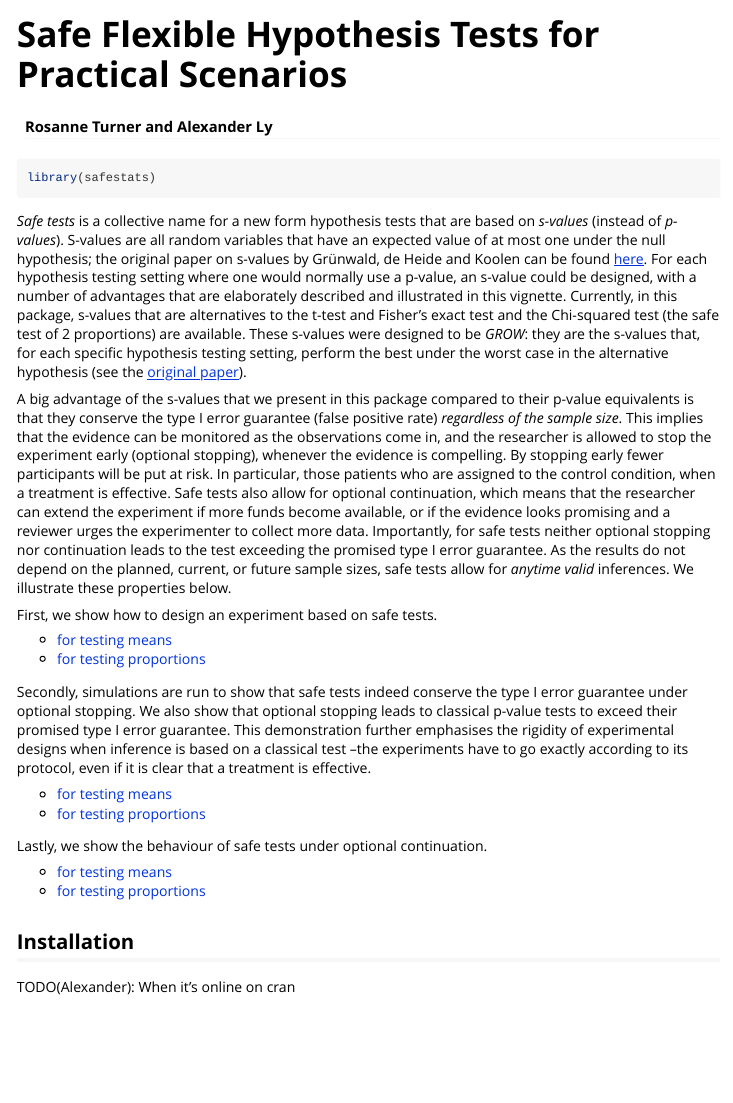
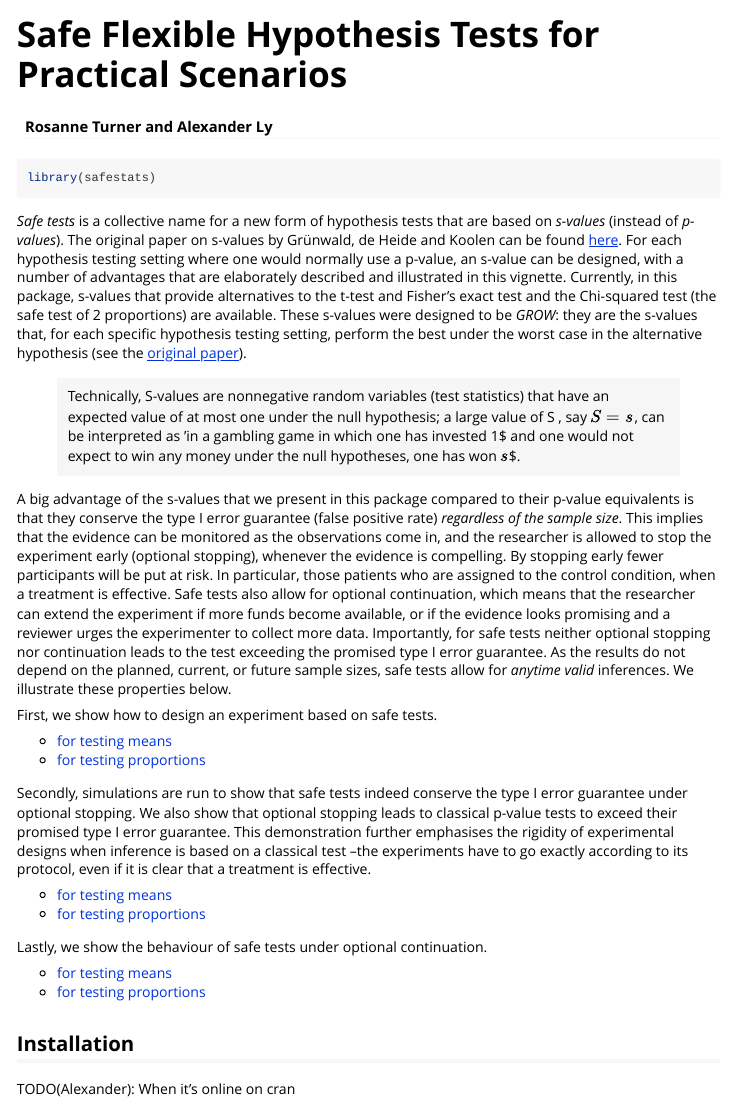
Before and after one commit to AlexanderLyNL/safestats, an R Markdown document (vignettes/safestats-vignette.Rmd): the page in a window 1100 px wide, from its top. Rendered offline with R 4.5, knitr and Pandoc, with nearby package versions; code that draws random numbers runs with fixed seeds of ours; long lines of code are wrapped.

Commit message:
Update inleiding vignette

````diff
--- a/vignettes/safestats-vignette.Rmd
+++ b/vignettes/safestats-vignette.Rmd
@@ -21,7 +21,9 @@ knitr::opts_chunk$set(
 library(safestats)
 ```
 
-_Safe tests_ is a collective name for a new form hypothesis tests that are based on _s-values_ (instead of _p-values_). S-values are all random variables that have an expected value of at most one under the null hypothesis; the original paper on s-values by Grünwald, de Heide and Koolen can be found [here](https://arxiv.org/abs/1906.07801). For each hypothesis testing setting where one would normally use a p-value, an s-value could be designed, with a number of advantages that are elaborately described and illustrated in this vignette. Currently, in this package, s-values that are alternatives to the t-test and Fisher's exact test and the Chi-squared test (the safe test of 2 proportions) are available. These s-values were designed to be _GROW_: they are the s-values that, for each specific hypothesis testing setting, perform the best under the worst case in the alternative hypothesis (see the [original paper](https://arxiv.org/abs/1906.07801)).
+_Safe tests_ is a collective name for a new form of hypothesis tests that are based on _s-values_ (instead of _p-values_). The original paper on s-values by Grünwald, de Heide and Koolen can be found [here](https://arxiv.org/abs/1906.07801). For each hypothesis testing setting where one would normally use a p-value, an s-value can be designed, with a number of advantages that are elaborately described and illustrated in this vignette. Currently, in this package, s-values that provide alternatives to the t-test and Fisher's exact test and the Chi-squared test (the safe test of 2 proportions) are available. These s-values were designed to be _GROW_: they are the s-values that, for each specific hypothesis testing setting, perform the best under the worst case in the alternative hypothesis (see the [original paper](https://arxiv.org/abs/1906.07801)).
+
+>Technically, S-values are nonnegative random variables (test statistics) that have an expected value of at most one under the null hypothesis; a large value of S , say $S=s$, can be interpreted as 'in a gambling game in which one has invested 1\$ and one would not expect to win any money under the null hypotheses, one has won $s$\$.
 
 A big advantage of the s-values that we present in this package compared to their p-value equivalents is that they conserve the type I error guarantee (false positive rate) _regardless of the sample size_. This implies that the evidence can be monitored as the observations come in, and the researcher is allowed to stop the experiment early (optional stopping), whenever the evidence is compelling. By stopping early fewer participants will be put at risk. In particular, those patients who are assigned to the control condition, when a treatment is effective. Safe tests also allow for optional continuation, which means that the researcher can extend the experiment if more funds become available, or if the evidence looks promising and a reviewer urges the experimenter to collect more data. Importantly, for safe tests neither optional stopping nor continuation leads to the test exceeding the promised type I error guarantee. As the results do not depend on the planned, current, or future sample sizes, safe tests allow for _anytime valid_ inferences. We illustrate these properties below.
 
````
